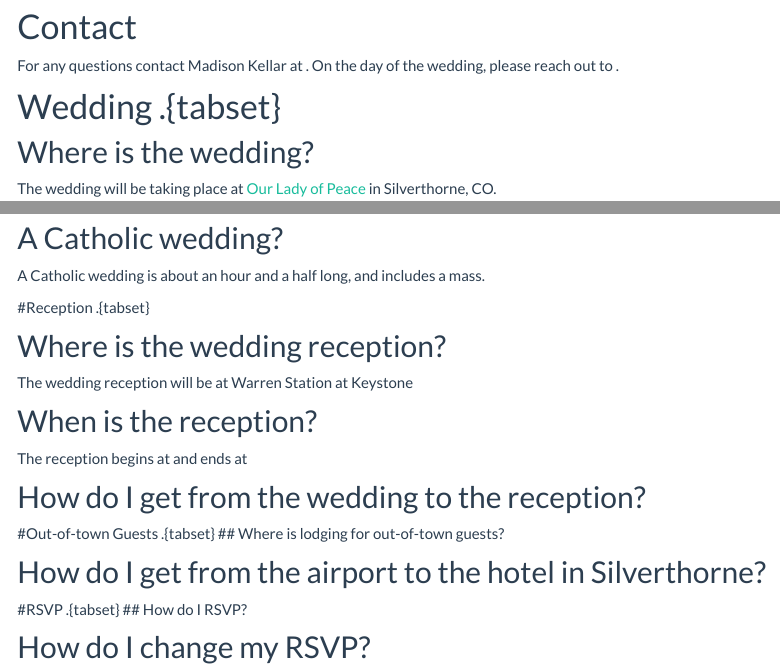
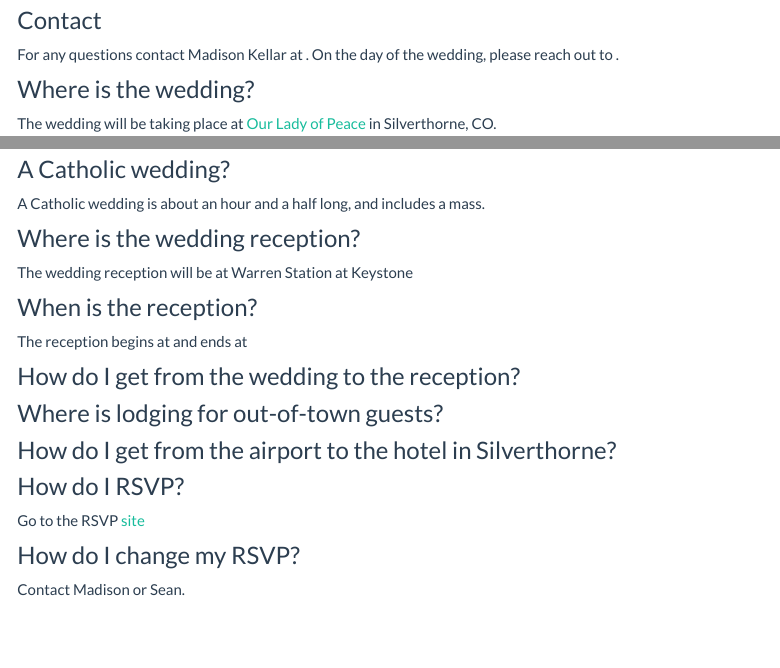
Before and after one commit to slopp/elopped, an R Markdown document (about.Rmd): the page in a window 1100 px wide, from 70 px down, and a second part further down, joined at a grey line. Rendered offline with R 4.5, knitr and Pandoc, with nearby package versions; menus at the side of the page are left out.

Commit message:
Minor changes to the FAQ section and built some of Madi's fixes.

```diff
--- a/about.Rmd
+++ b/about.Rmd
@@ -7,12 +7,11 @@ output:
 
 
 
-# Contact
+### Contact
 For any questions contact Madison Kellar at . On the day of the wedding, please reach out to .
 
-# Wedding .{tabset}
 
-## Where is the wedding?
+### Where is the wedding?
 The wedding will be taking place at [Our Lady of Peace](http://www.summitcatholic.org/our-lady-of-peace-silverthorne/) in Silverthorne, CO.
 
 <iframe width="800" height="500" src="http://www.summitcatholic.org/our-lady-of-peace-silverthorne/"  frameborder="0"  allowfullscreen></iframe>
@@ -21,18 +20,17 @@ The wedding will be taking place at [Our Lady of Peace](http://www.summitcatholi
 The wedding is Saturday January 7th, 2017. The ceremony begins at 2pm, please plan on arriving a half hour early. It takes about an hour to get to Silverthorne from Denver but check [CDOT](http://www.cotrip.org/highways.htm#?commuteRouteId=54) for traffic and weather.
 
-## A Catholic wedding?
+### A Catholic wedding?
 
 A Catholic wedding is about an hour and a half long, and includes a mass.
 
 
-#Reception .{tabset}
 
-## Where is the wedding reception?
+### Where is the wedding reception?
 The wedding reception will be at Warren Station at Keystone
 
-## When is the reception?
+### When is the reception?
 The reception begins at and ends at
 
-## How do I get from the wedding to the reception?
+### How do I get from the wedding to the reception?
 
 
@@ -41,7 +37,11 @@ The reception begins at and ends at
 
-## How do I get from the airport to the hotel in Silverthorne?
+### Where is lodging for out-of-town guests?
 
-#RSVP .{tabset}
-## How do I RSVP?
+### How do I get from the airport to the hotel in Silverthorne?
 
-## How do I change my RSVP?
+
+### How do I RSVP?
+Go to the RSVP [site](http://seandemo.shinyapps.io/elopped)
+
+### How do I change my RSVP?
+Contact Madison or Sean.
```
Also changed, not shown: photos.Rmd (+1 -1 lines), about.html, photos.html, about.Rmd (4 more changed lines).
